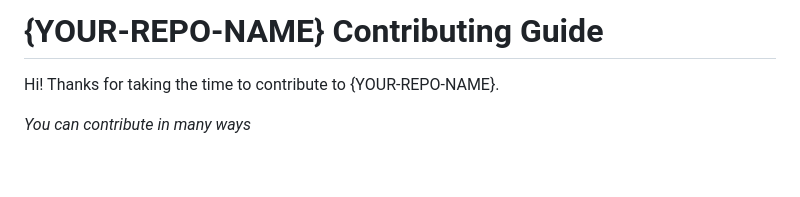
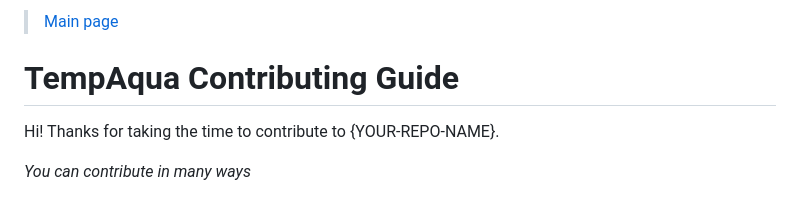
Before and after one commit to TempAqua/TempAqua_App, a Markdown page: CONTRIBUTING.md, the part around the change. Rendered like a GitHub page; blank space fills up the shorter version.

Commit message:
doc() : update

```diff
--- a/CONTRIBUTING.md
+++ b/CONTRIBUTING.md
@@ -1,4 +1,6 @@
-# {YOUR-REPO-NAME} Contributing Guide
+> [Main page](../README.md)
+
+# TempAqua Contributing Guide
 
 Hi! Thanks for taking the time to contribute to {YOUR-REPO-NAME}.
 
```
Also changed, not shown: CODE_OF_CONDUCT.md (+2 -0 lines).
